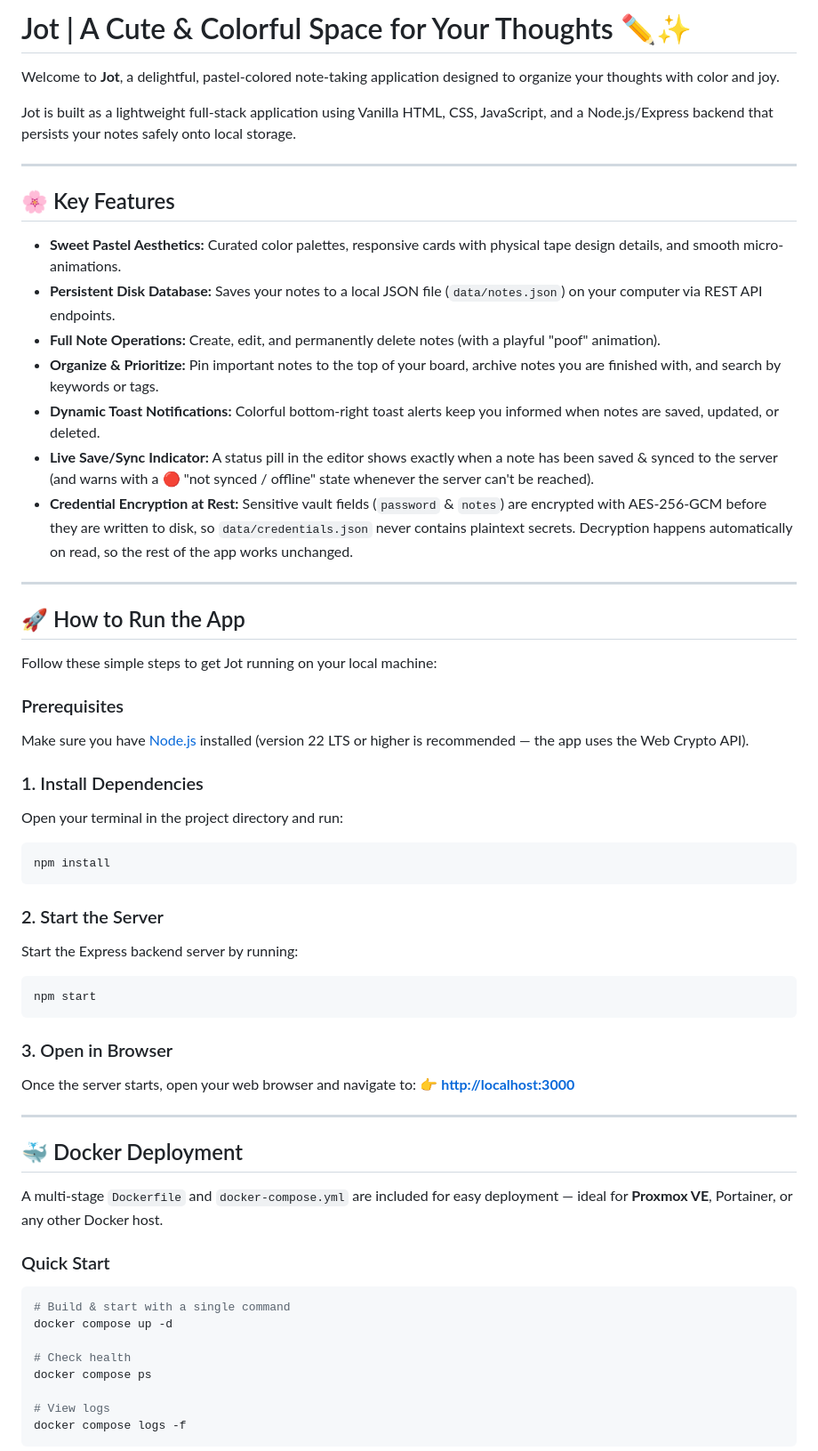
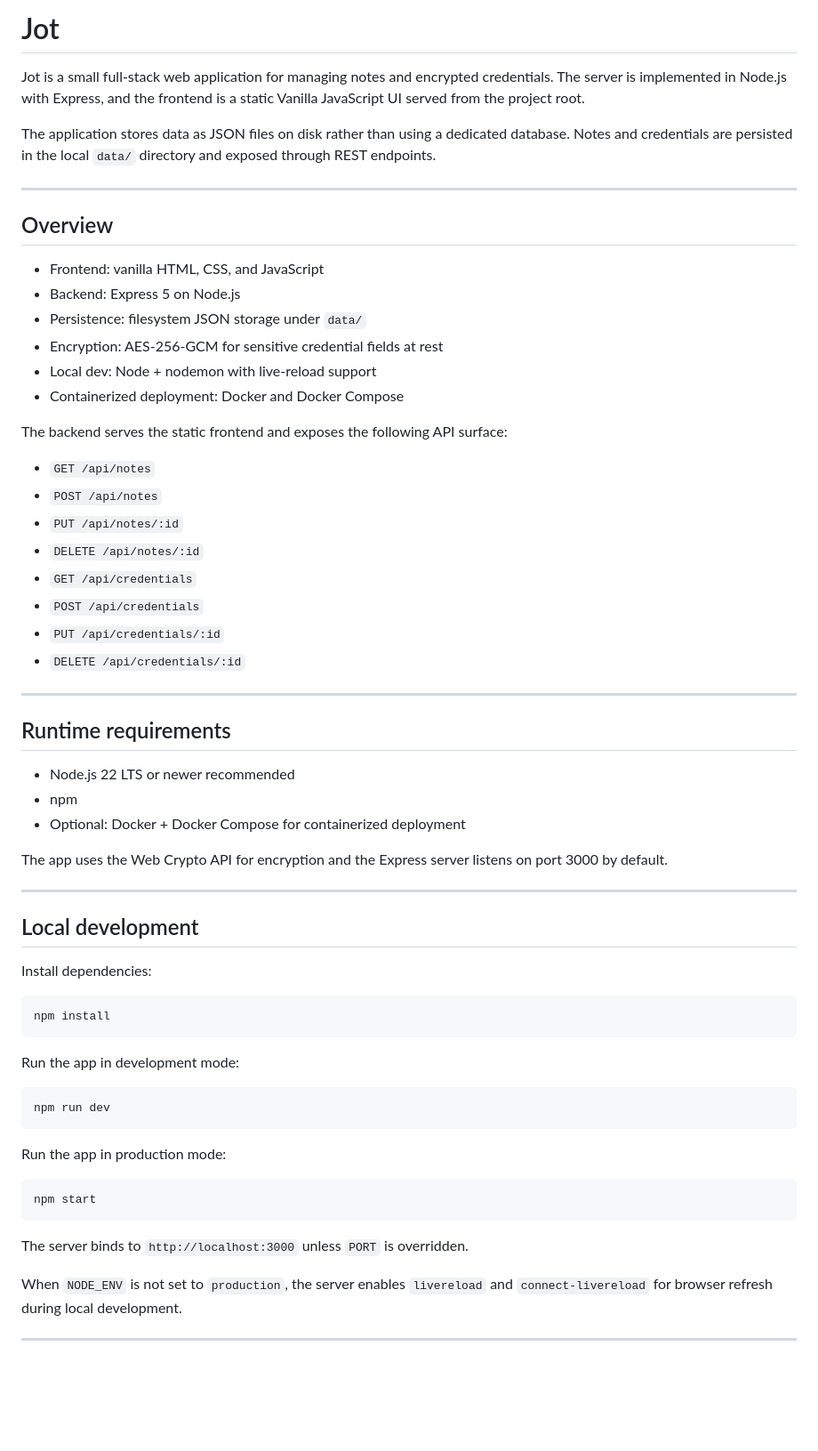
Before and after one commit to lanly-dev/jot, a Markdown page: README.md, the part around one of its changes. Shown at 89% size. Rendered like a GitHub page; blank space fills up the shorter version.

````diff
--- a/README.md
+++ b/README.md
@@ -1,63 +1,66 @@
-# Jot | A Cute & Colorful Space for Your Thoughts ✏️✨
+# Jot
 
-Welcome to **Jot**, a delightful, pastel-colored note-taking application designed to organize your thoughts with color and joy.
+Jot is a small full-stack web application for managing notes and encrypted credentials. The server is implemented in Node.js with Express, and the frontend is a static Vanilla JavaScript UI served from the project root.
 
-Jot is built as a lightweight full-stack application using Vanilla HTML, CSS, JavaScript, and a Node.js/Express backend that persists your notes safely onto local storage.
+The application stores data as JSON files on disk rather than using a dedicated database. Notes and credentials are persisted in the local `data/` directory and exposed through REST endpoints.
 
 ---
 
-## 🌸 Key Features
+## Overview
 
-* **Sweet Pastel Aesthetics:** Curated color palettes, responsive cards with physical tape design details, and smooth micro-animations.
-* **Persistent Disk Database:** Saves your notes to a local JSON file (`data/notes.json`) on your computer via REST API endpoints.
-* **Full Note Operations:** Create, edit, and permanently delete notes (with a playful "poof" animation).
-* **Organize & Prioritize:** Pin important notes to the top of your board, archive notes you are finished with, and search by keywords or tags.
-* **Dynamic Toast Notifications:** Colorful bottom-right toast alerts keep you informed when notes are saved, updated, or deleted.
-* **Live Save/Sync Indicator:** A status pill in the editor shows exactly when a note has been saved & synced to the server (and warns with a 🔴 "not synced / offline" state whenever the server can't be reached).
-* **Credential Encryption at Rest:** Sensitive vault fields (`password` & `notes`) are encrypted with AES-256-GCM before they are written to disk, so `data/credentials.json` never contains plaintext secrets. Decryption happens automatically on read, so the rest of the app works unchanged.
+- Frontend: vanilla HTML, CSS, and JavaScript
+- Backend: Express 5 on Node.js
+- Persistence: filesystem JSON storage under `data/`
+- Encryption: AES-256-GCM for sensitive credential fields at rest
+- Local dev: Node + nodemon with live-reload support
+- Containerized deployment: Docker and Docker Compose
+
+The backend serves the static frontend and exposes the following API surface:
+
+- `GET /api/notes`
+- `POST /api/notes`
+- `PUT /api/notes/:id`
+- `DELETE /api/notes/:id`
+- `GET /api/credentials`
+- `POST /api/credentials`
+- `PUT /api/credentials/:id`
+- `DELETE /api/credentials/:id`
 
 ---
 
-## 🚀 How to Run the App
+## Runtime requirements
 
-Follow these simple steps to get Jot running on your local machine:
+- Node.js 22 LTS or newer recommended
+- npm
+- Optional: Docker + Docker Compose for containerized deployment
 
-### Prerequisites
-Make sure you have [Node.js](https://nodejs.org/) installed (version 22 LTS or higher is recommended — the app uses the Web Crypto API).
+The app uses the Web Crypto API for encryption and the Express server listens on port 3000 by default.
 
-### 1. Install Dependencies
-Open your terminal in the project directory and run:
+---
+
+## Local development
+
+Install dependencies:
+
 ```bash
 npm install
 ```
 
-### 2. Start the Server
-Start the Express backend server by running:
+Run the app in development mode:
+
+```bash
+npm run dev
+```
+
+Run the app in production mode:
+
 ```bash
 npm start
 ```
 
-### 3. Open in Browser
-Once the server starts, open your web browser and navigate to:
-👉 **[http://localhost:3000](http://localhost:3000)**
+The server binds to `http://localhost:3000` unless `PORT` is overridden.
+
+When `NODE_ENV` is not set to `production`, the server enables `livereload` and `connect-livereload` for browser refresh during local development.
 
 ---
 
-## 🐳 Docker Deployment
-
-A multi-stage `Dockerfile` and `docker-compose.yml` are included for easy
-deployment — ideal for **Proxmox VE**, Portainer, or any other Docker host.
-
-### Quick Start
-
-```bash
-# Build & start with a single command
-docker compose up -d
-
-# Check health
-docker compose ps
-
-# View logs
-docker compose logs -f
-```
-
````
Also changed, not shown: other parts of README.md (+162 -121 lines), AGENT.md (added, +87 -0 lines).
